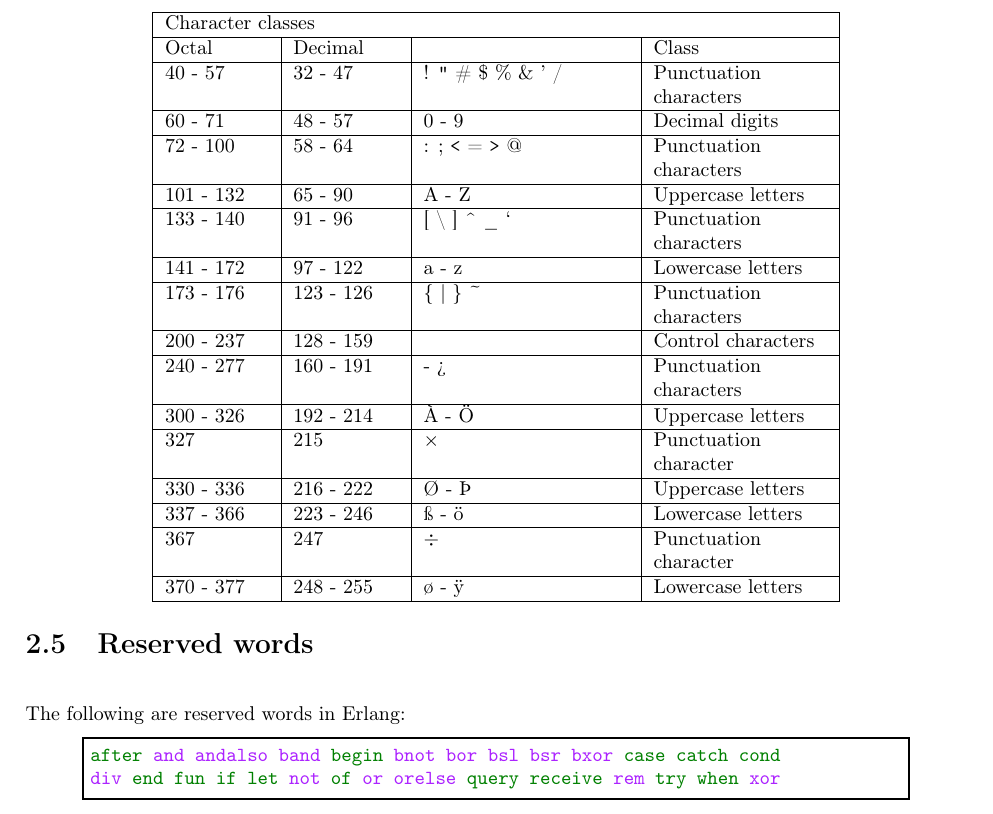
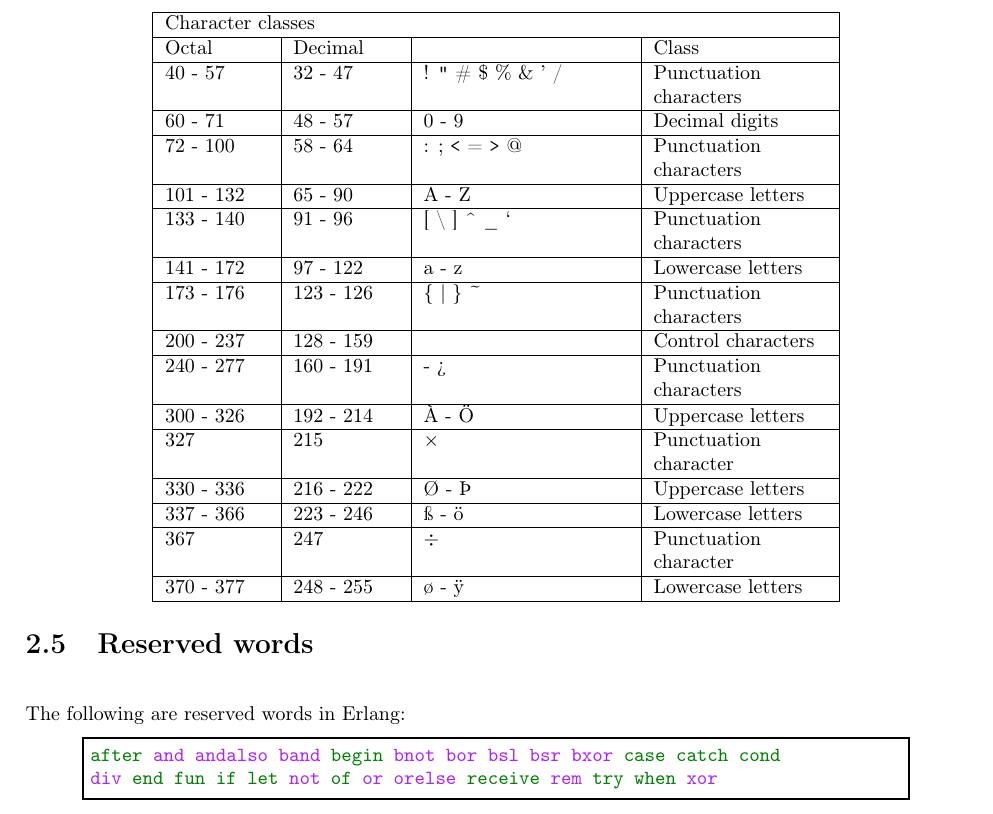
Before and after one commit to esl/erlang-handbook, a LaTeX thesis (ErlangHandbook.tex, which reads chapters/02-structure-of-an-erlang-program.tex): part of page 9 of 43, cut so that both start at the same text. Compiled offline with pdfLaTeX.

Commit message:
Remove "query" from the keyword list.
"query" is no longer a keyword (since R16B).
See erlang/otp@0dc3a29

```diff
--- a/chapters/02-structure-of-an-erlang-program.tex
+++ b/chapters/02-structure-of-an-erlang-program.tex
@@ -213,5 +213,5 @@ The following are reserved words in Erlang:
 
 \begin{erlang}
 after and andalso band begin bnot bor bsl bsr bxor case catch cond
-div end fun if let not of or orelse query receive rem try when xor
+div end fun if let not of or orelse receive rem try when xor
 \end{erlang}
```
